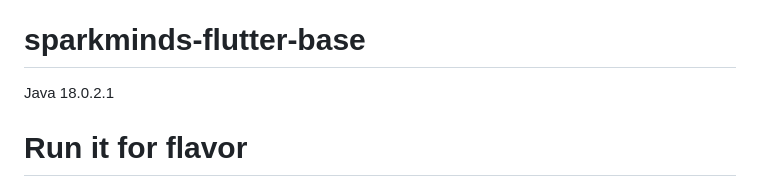
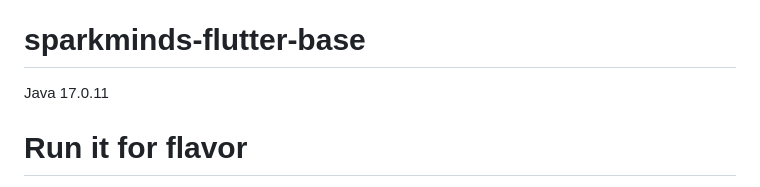
Before and after one commit to quanhtsparkminds/flutter-bloc-base, a Markdown page: README.md, the part around the change. Rendered like a GitHub page.

```diff
--- a/README.md
+++ b/README.md
@@ -4,7 +4,7 @@ version SDK : stable. 3.19.0
 
 # sparkminds-flutter-base
 
-Java 18.0.2.1
+Java 17.0.11
 
 # Run it for flavor
 
```
